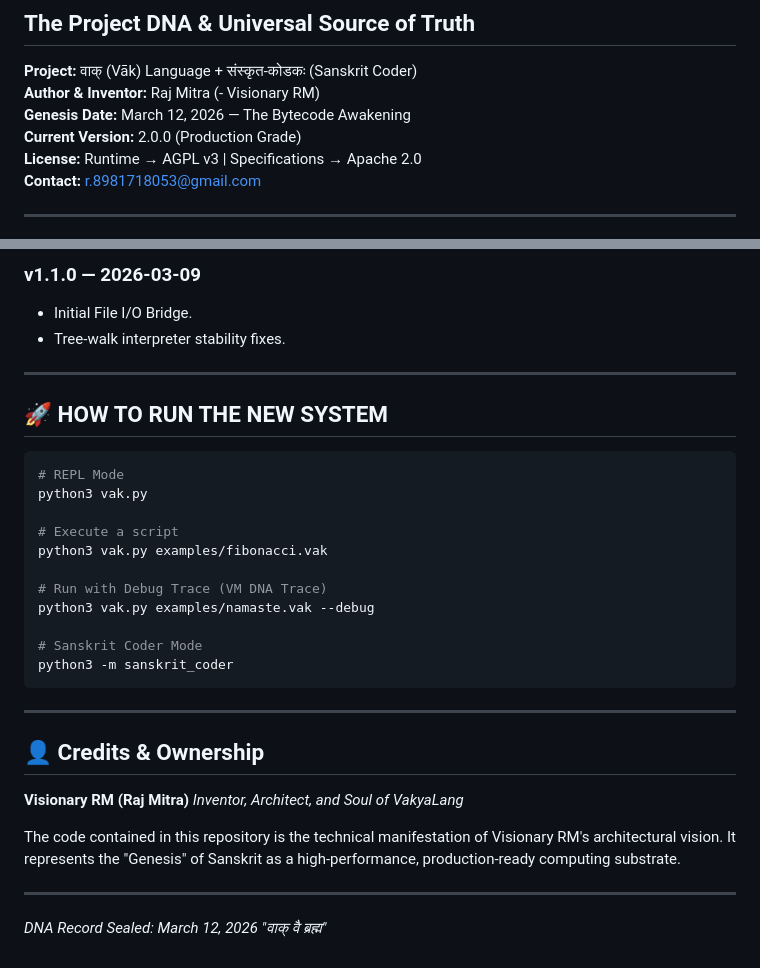
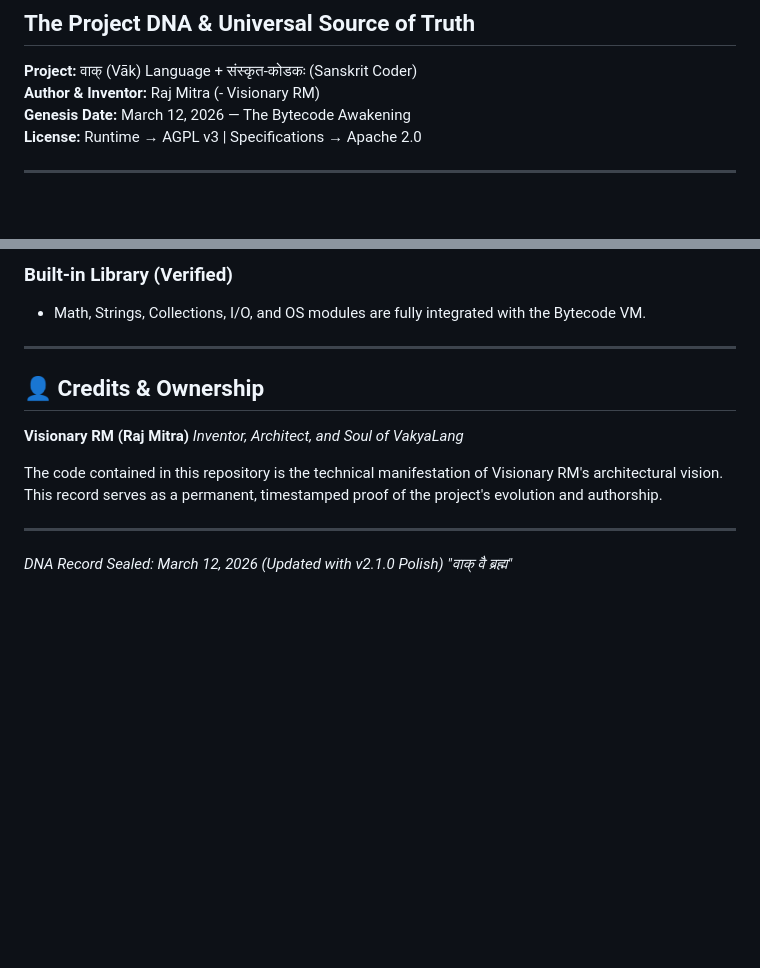
Before and after one commit to Sansmatic-z/VakyaLang, a Markdown page: GENESIS_RECORD.md, 2 parts joined by grey strips. Rendered like a GitHub page; blank space fills up the shorter version.

````diff
--- a/GENESIS_RECORD.md
+++ b/GENESIS_RECORD.md
@@ -4,9 +4,7 @@
 **Project:** वाक् (Vāk) Language + संस्कृत-कोडकः (Sanskrit Coder)
 **Author & Inventor:** Raj Mitra (- Visionary RM)
 **Genesis Date:** March 12, 2026 — The Bytecode Awakening
-**Current Version:** 2.0.0 (Production Grade)
 **License:** Runtime → AGPL v3 | Specifications → Apache 2.0
-**Contact:** r.8981718053@gmail.com
 
 ---
 
@@ -98,24 +71,5 @@ The following production examples have been verified on the **v2.0.0 Bytecode VM
-### v1.1.0 — 2026-03-09
-- Initial File I/O Bridge.
-- Tree-walk interpreter stability fixes.
-
----
-
-## 🚀 HOW TO RUN THE NEW SYSTEM
-
-```bash
-# REPL Mode
-python3 vak.py
-
-# Execute a script
-python3 vak.py examples/fibonacci.vak
-
-# Run with Debug Trace (VM DNA Trace)
-python3 vak.py examples/namaste.vak --debug
-
-# Sanskrit Coder Mode
-python3 -m sanskrit_coder
-```
+### Built-in Library (Verified)
+- Math, Strings, Collections, I/O, and OS modules are fully integrated with the Bytecode VM.
 
 ---
 
@@ -124,8 +78,8 @@ python3 -m sanskrit_coder
 **Visionary RM (Raj Mitra)**
 *Inventor, Architect, and Soul of VakyaLang*
 
-The code contained in this repository is the technical manifestation of Visionary RM's architectural vision. It represents the "Genesis" of Sanskrit as a high-performance, production-ready computing substrate.
+The code contained in this repository is the technical manifestation of Visionary RM's architectural vision. This record serves as a permanent, timestamped proof of the project's evolution and authorship.
 
 ---
-*DNA Record Sealed: March 12, 2026*
+*DNA Record Sealed: March 12, 2026 (Updated with v2.1.0 Polish)*
 *"वाक् वै ब्रह्म"*
````
Also changed, not shown: other parts of GENESIS_RECORD.md (+33 -58 lines).
